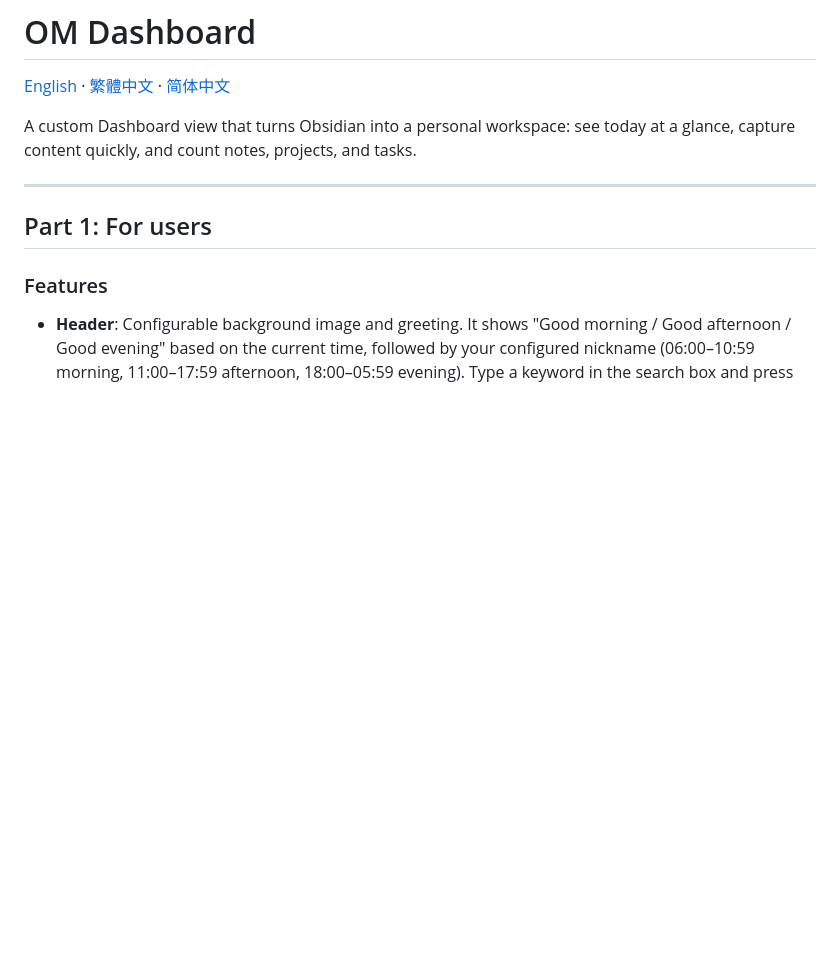
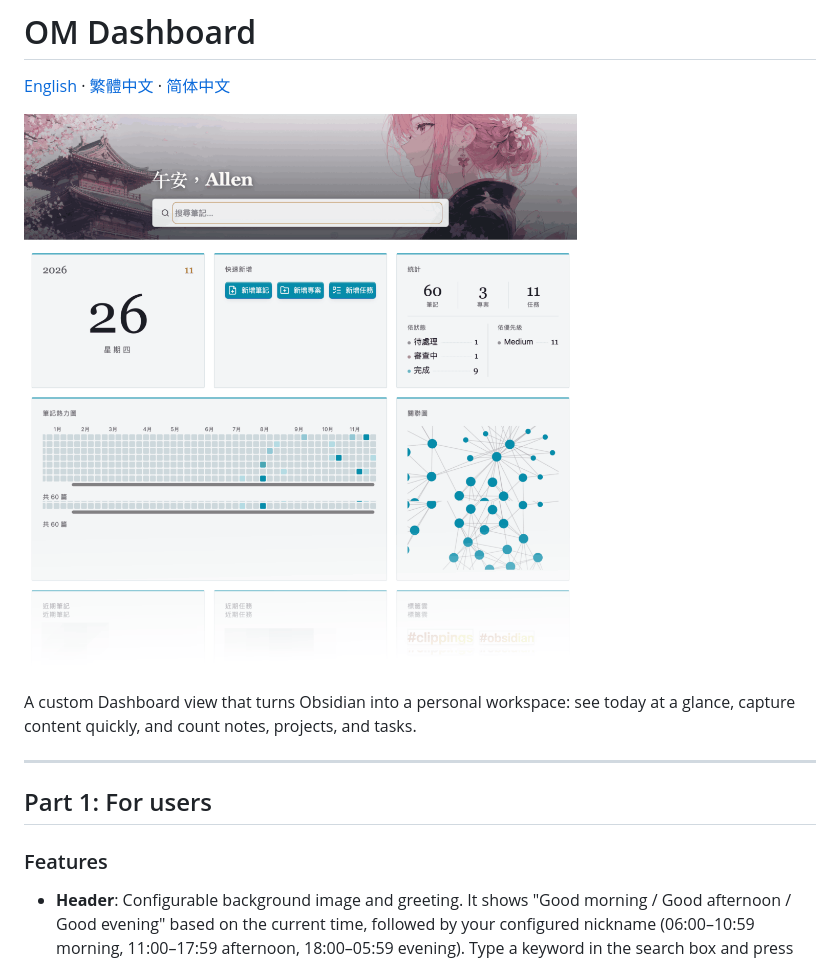
Before and after one commit to allenplay1124/OM-Dashboard, a Markdown page: README.md, the part around the change. GitHub-like rendering; pictures changed too: cover.png (added); blank space fills up the shorter version.

```diff
--- a/README.md
+++ b/README.md
@@ -1,6 +1,8 @@
 # OM Dashboard
 
 [English](README.md) · [繁體中文](README.zh-TW.md) · [简体中文](README.zh-CN.md)
+
+![OM Dashboard cover](cover.png)
 
 A custom Dashboard view that turns Obsidian into a personal workspace: see today at a glance, capture content quickly, and count notes, projects, and tasks.
 
```
Also changed, not shown: README.zh-CN.md (+2 -0 lines), README.zh-TW.md (+2 -0 lines).
